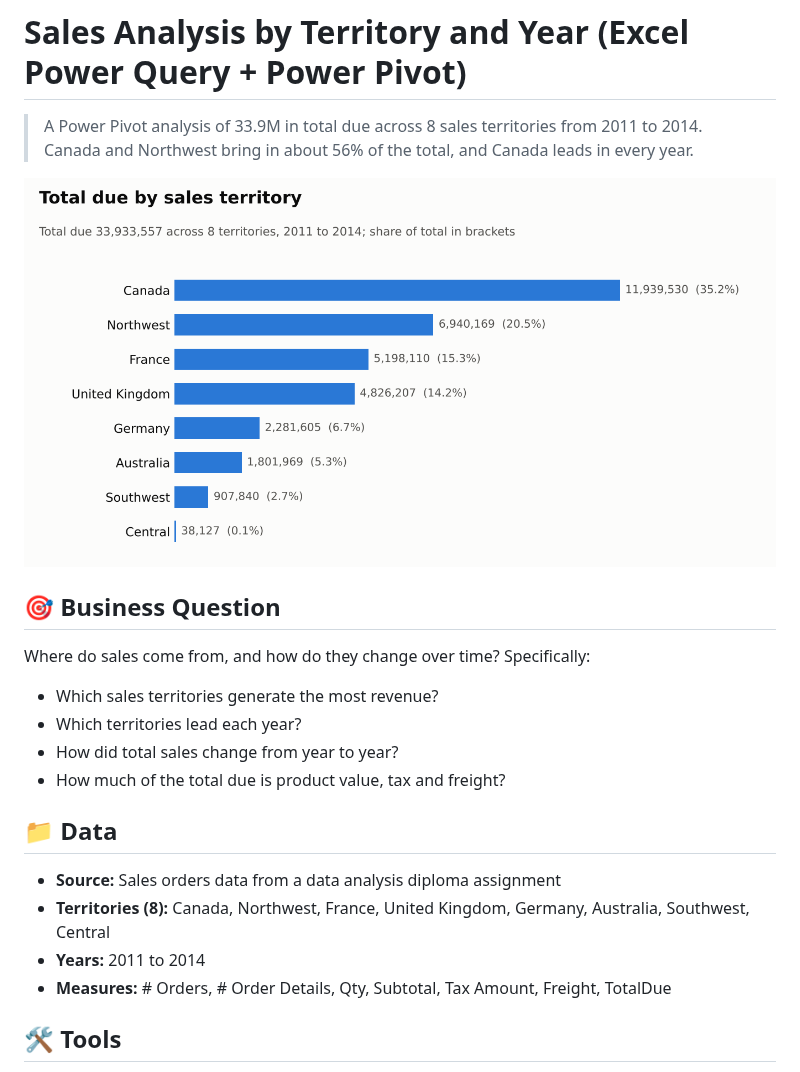
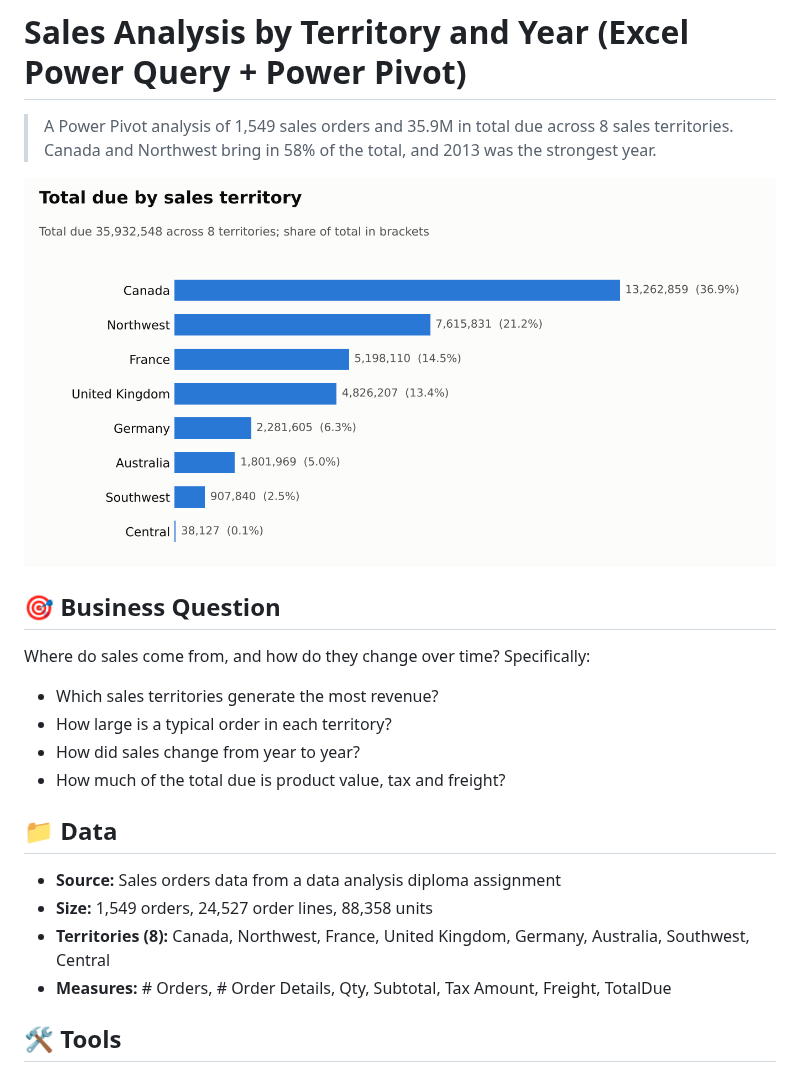
Before and after one commit to maghawry17-web/Sales-Territory-Analysis, a Markdown page: README.md, the part around one of its changes. Drawn GitHub-style; pictures changed too: images/sales_by_territory.png.

```diff
--- a/README.md
+++ b/README.md
@@ -1,6 +1,6 @@
 # Sales Analysis by Territory and Year (Excel Power Query + Power Pivot)
 
-> A Power Pivot analysis of 33.9M in total due across 8 sales territories from 2011 to 2014. Canada and Northwest bring in about 56% of the total, and Canada leads in every year.
+> A Power Pivot analysis of 1,549 sales orders and 35.9M in total due across 8 sales territories. Canada and Northwest bring in 58% of the total, and 2013 was the strongest year.
 
 ![Total due by sales territory](images/sales_by_territory.png)
 
@@ -9,15 +9,15 @@
 Where do sales come from, and how do they change over time? Specifically:
 
 - Which sales territories generate the most revenue?
-- Which territories lead each year?
-- How did total sales change from year to year?
+- How large is a typical order in each territory?
+- How did sales change from year to year?
 - How much of the total due is product value, tax and freight?
 
 ## 📁 Data
 
 - **Source:** Sales orders data from a data analysis diploma assignment
+- **Size:** 1,549 orders, 24,527 order lines, 88,358 units
 - **Territories (8):** Canada, Northwest, France, United Kingdom, Germany, Australia, Southwest, Central
-- **Years:** 2011 to 2014
 - **Measures:** # Orders, # Order Details, Qty, Subtotal, Tax Amount, Freight, TotalDue
 
 ## 🛠️ Tools
```
Also changed, not shown: other parts of README.md (+12 -13 lines), images/avg_order_value.png (added), images/sales_by_year.png.
